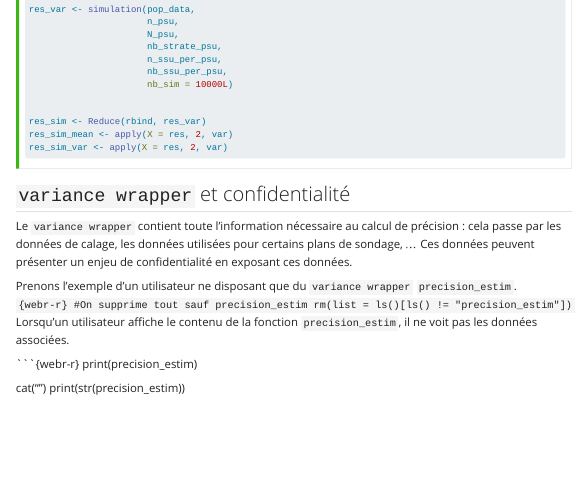
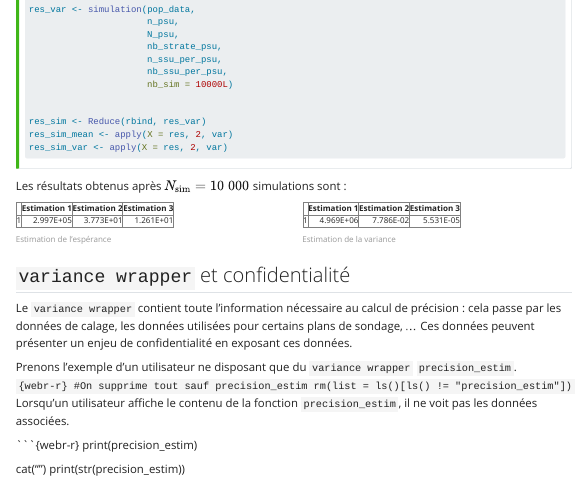
Before and after one commit to khaledlarbi/pres_estim_variance, a Quarto document (presentations/var_gustave.qmd): the page in a window 1100 px wide, from 8430 px down. Rendered offline with R 4.5, knitr and Pandoc in place of Quarto, with nearby package versions; menus at the side of the page are left out; long lines of code are wrapped.

Commit message:
Ajout résultat simulation

````diff
--- a/presentations/var_gustave.qmd
+++ b/presentations/var_gustave.qmd
@@ -662,3 +662,19 @@ res_sim_var <- apply(X = res, 2, var)
 ```
 :::
 
+Les résultats obtenus après $N_\text{sim} = 10~000$ simulations sont :
+
+:::: {.columns}
+
+::: {.column width="50%"}
+<table border=1>
+<caption align="bottom"> Estimation de l'espérance </caption>
+<tr> <th>  </th> <th> Estimation 1 </th> <th> Estimation 2 </th> <th> Estimation 3 </th>  </tr>
+  <tr> <td align="right"> 1 </td> <td align="right"> 2.997E+05 </td> <td align="right"> 3.773E+01 </td> <td align="right"> 1.261E+01 </td> </tr>
+   </table>
+:::
+
+
+::: {.column width="50%"}
+<table border=1>
+<caption align="bottom"> Estimation de la variance </caption>
````
Also changed, not shown: presentations/var_gustave.qmd (7 more changed lines).
